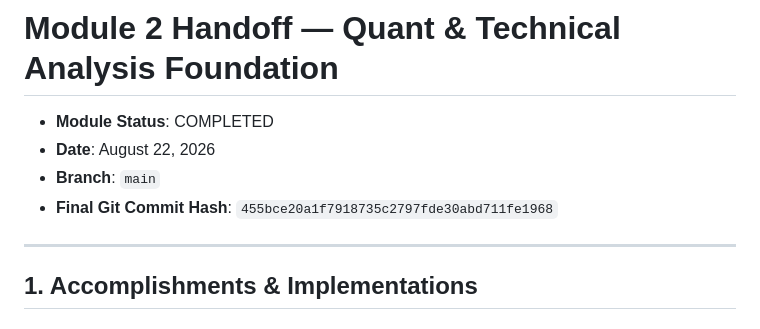
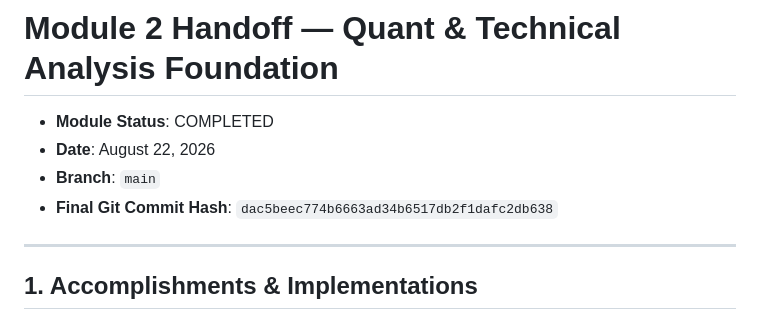
Before and after one commit to Ingenuity07/nomad-analyst, a Markdown page: MODULE_2_HANDOFF.md, the part around the change. Rendered like a GitHub page.

Commit message:
docs: update git commit hash in Module 2 handoff

```diff
--- a/MODULE_2_HANDOFF.md
+++ b/MODULE_2_HANDOFF.md
@@ -3,7 +3,7 @@
 *   **Module Status**: COMPLETED
 *   **Date**: August 22, 2026
 *   **Branch**: `main`
-*   **Final Git Commit Hash**: `455bce20a1f7918735c2797fde30abd711fe1968`
+*   **Final Git Commit Hash**: `dac5beec774b6663ad34b6517db2f1dafc2db638`
 
 ---
 
```
